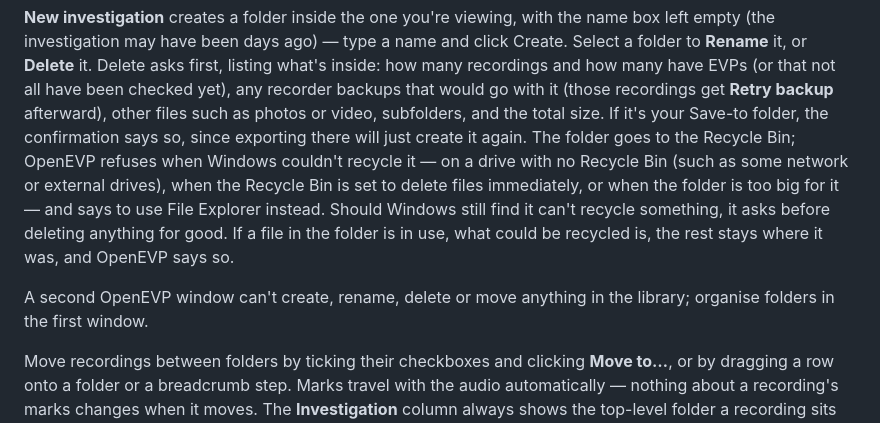
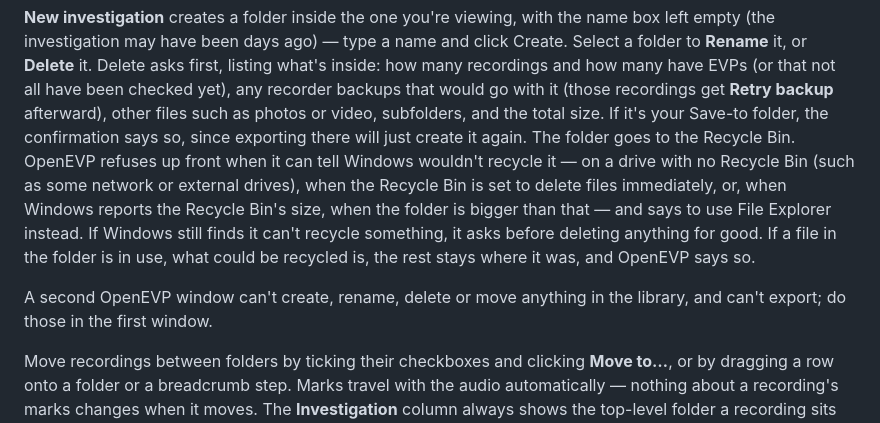
Before and after one commit to MBarc/OpenEVP, a Markdown page: README.md, the part around the change. Rendered like a GitHub page.

Commit message:
README: the size refusal applies when Windows reports the Recycle Bin's size
Also says a second window can't export.

Co-Authored-By: Claude Opus 5.5 (1M context) <noreply@anthropic.com>

```diff
--- a/README.md
+++ b/README.md
@@ -150,16 +150,17 @@ have EVPs (or that not all have been checked yet), any recorder backups that
 would go with it (those recordings get **Retry backup** afterward), other
 files such as photos or video, subfolders, and the total size. If it's your
 Save-to folder, the confirmation says so, since exporting there will just
-create it again. The folder goes to the Recycle Bin; OpenEVP refuses when
-Windows couldn't recycle it — on a drive with no Recycle Bin (such as some
-network or external drives), when the Recycle Bin is set to delete files
-immediately, or when the folder is too big for it — and says to use File
-Explorer instead. Should Windows still find it can't recycle something, it
-asks before deleting anything for good. If a file in the folder is in use,
-what could be recycled is, the rest stays where it was, and OpenEVP says so.
+create it again. The folder goes to the Recycle Bin. OpenEVP refuses up
+front when it can tell Windows wouldn't recycle it — on a drive with no
+Recycle Bin (such as some network or external drives), when the Recycle Bin
+is set to delete files immediately, or, when Windows reports the Recycle
+Bin's size, when the folder is bigger than that — and says to use File
+Explorer instead. If Windows still finds it can't recycle something, it asks
+before deleting anything for good. If a file in the folder is in use, what
+could be recycled is, the rest stays where it was, and OpenEVP says so.
 
 A second OpenEVP window can't create, rename, delete or move anything in the
-library; organise folders in the first window.
+library, and can't export; do those in the first window.
 
 Move recordings between folders by ticking their checkboxes and clicking
 **Move to…**, or by dragging a row onto a folder or a breadcrumb step. Marks
```
